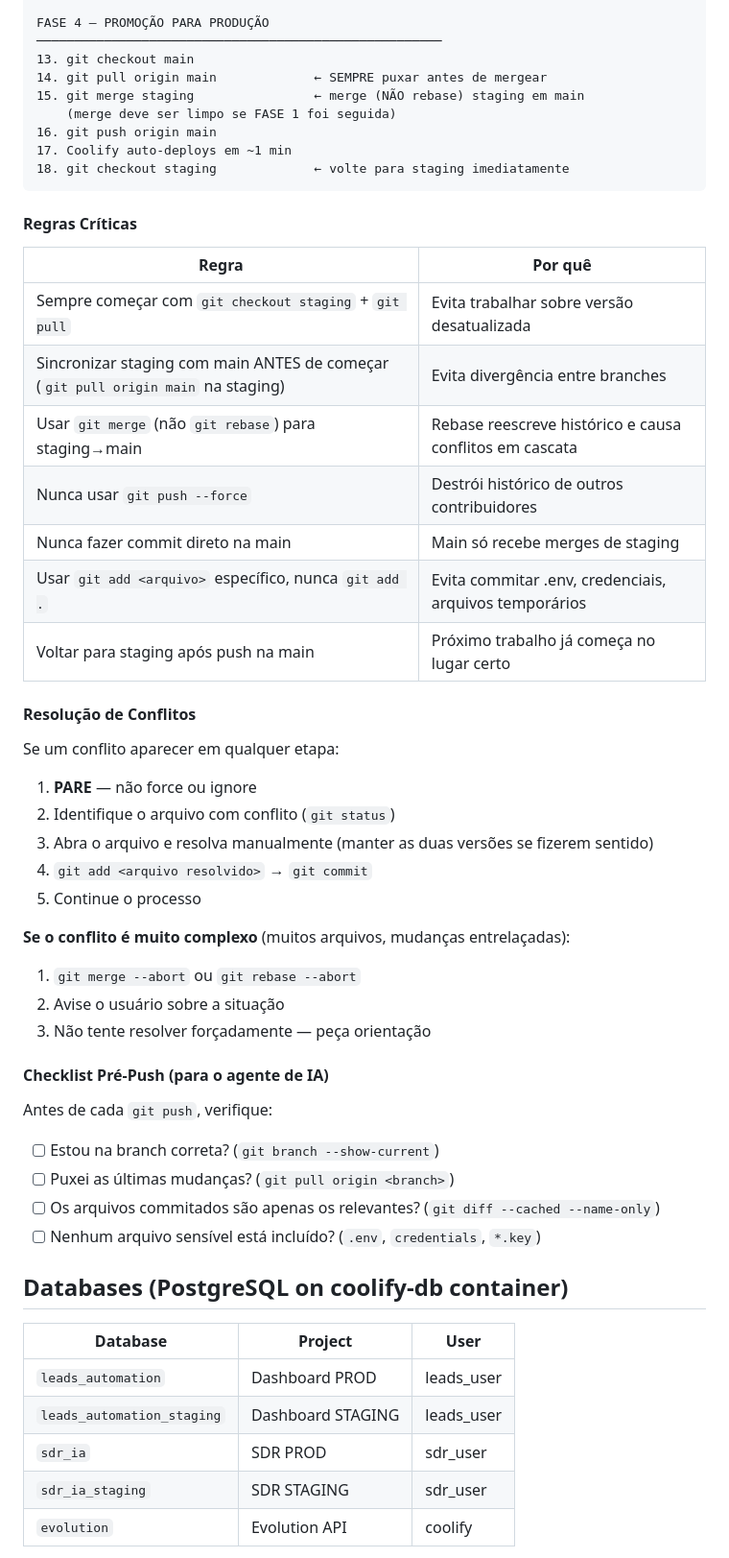
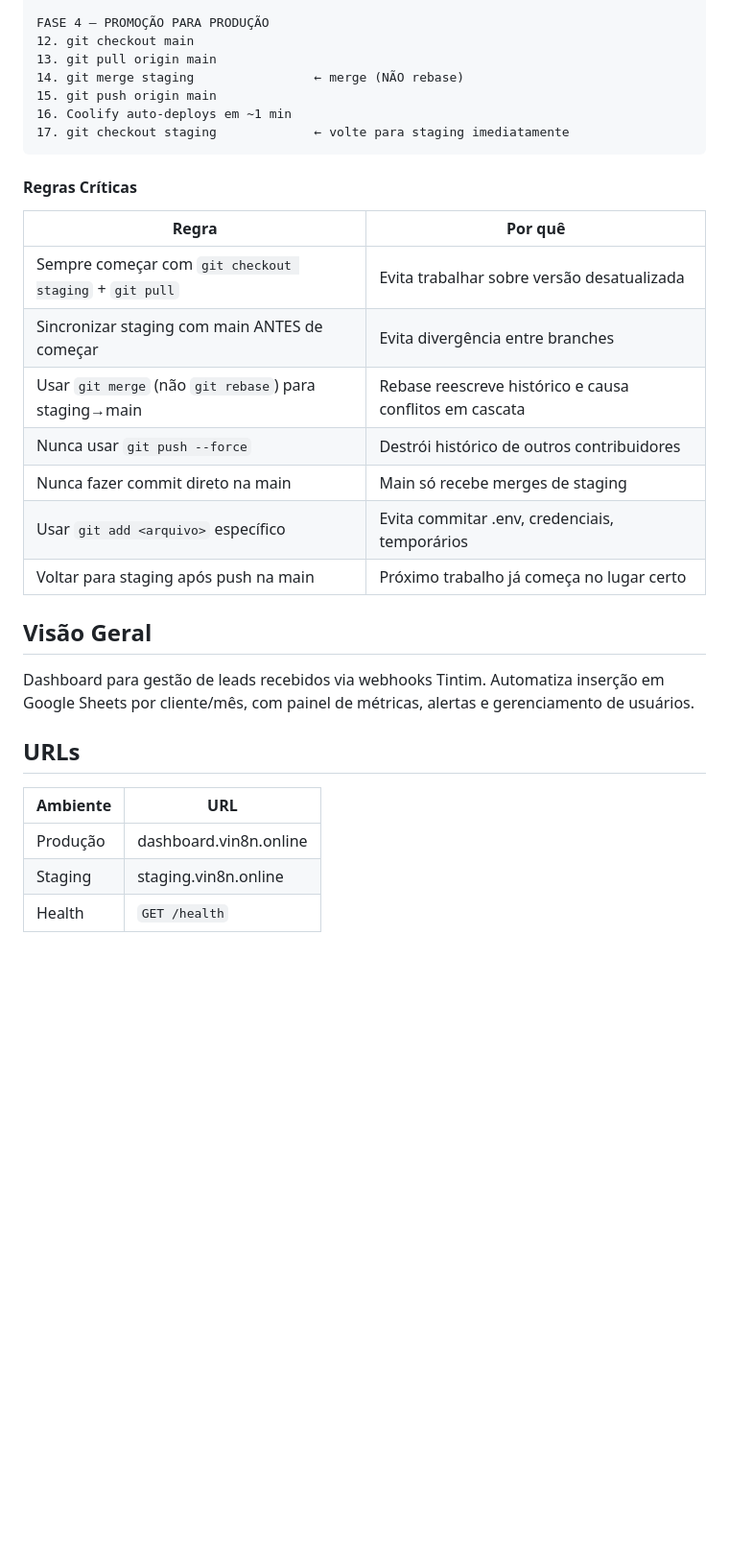
Before and after one commit to vsvnus/automacao-lucari, a Markdown page: CLAUDE.md, the part around one of its changes. Shown at 96% size. Drawn GitHub-style; blank space fills up the shorter version.

````diff
--- a/CLAUDE.md
+++ b/CLAUDE.md
@@ -65,13 +41,11 @@ FASE 3 — DEPLOY STAGING
 
 FASE 4 — PROMOÇÃO PARA PRODUÇÃO
-──────────────────────────────────────────────────────
-13. git checkout main
-14. git pull origin main             ← SEMPRE puxar antes de mergear
-15. git merge staging                ← merge (NÃO rebase) staging em main
-    (merge deve ser limpo se FASE 1 foi seguida)
-16. git push origin main
-17. Coolify auto-deploys em ~1 min
-18. git checkout staging             ← volte para staging imediatamente
+12. git checkout main
+13. git pull origin main
+14. git merge staging                ← merge (NÃO rebase)
+15. git push origin main
+16. Coolify auto-deploys em ~1 min
+17. git checkout staging             ← volte para staging imediatamente
 ```
 
 #### Regras Críticas
@@ -79,42 +53,22 @@ FASE 4 — PROMOÇÃO PARA PRODUÇÃO
 | Regra | Por quê |
 |-------|---------|
 | Sempre começar com `git checkout staging` + `git pull` | Evita trabalhar sobre versão desatualizada |
-| Sincronizar staging com main ANTES de começar (`git pull origin main` na staging) | Evita divergência entre branches |
+| Sincronizar staging com main ANTES de começar | Evita divergência entre branches |
 | Usar `git merge` (não `git rebase`) para staging→main | Rebase reescreve histórico e causa conflitos em cascata |
 | Nunca usar `git push --force` | Destrói histórico de outros contribuidores |
 | Nunca fazer commit direto na main | Main só recebe merges de staging |
-| Usar `git add <arquivo>` específico, nunca `git add .` | Evita commitar .env, credenciais, arquivos temporários |
+| Usar `git add <arquivo>` específico | Evita commitar .env, credenciais, temporários |
 | Voltar para staging após push na main | Próximo trabalho já começa no lugar certo |
 
-#### Resolução de Conflitos
+## Visão Geral
 
-Se um conflito aparecer em qualquer etapa:
-1. **PARE** — não force ou ignore
-2. Identifique o arquivo com conflito (`git status`)
-3. Abra o arquivo e resolva manualmente (manter as duas versões se fizerem sentido)
-4. `git add <arquivo resolvido>` → `git commit`
-5. Continue o processo
+Dashboard para gestão de leads recebidos via webhooks Tintim. Automatiza inserção em Google Sheets por cliente/mês, com painel de métricas, alertas e gerenciamento de usuários.
 
-**Se o conflito é muito complexo** (muitos arquivos, mudanças entrelaçadas):
-1. `git merge --abort` ou `git rebase --abort`
-2. Avise o usuário sobre a situação
-3. Não tente resolver forçadamente — peça orientação
+## URLs
 
-#### Checklist Pré-Push (para o agente de IA)
+| Ambiente | URL |
+|----------|-----|
+| Produção | dashboard.vin8n.online |
+| Staging | staging.vin8n.online |
+| Health | `GET /health` |
 
-Antes de cada `git push`, verifique:
-- [ ] Estou na branch correta? (`git branch --show-current`)
-- [ ] Puxei as últimas mudanças? (`git pull origin <branch>`)
-- [ ] Os arquivos commitados são apenas os relevantes? (`git diff --cached --name-only`)
-- [ ] Nenhum arquivo sensível está incluído? (`.env`, `credentials`, `*.key`)
-
-## Databases (PostgreSQL on coolify-db container)
-
-| Database | Project | User |
-|----------|---------|------|
-| `leads_automation` | Dashboard PROD | leads_user |
-| `leads_automation_staging` | Dashboard STAGING | leads_user |
-| `sdr_ia` | SDR PROD | sdr_user |
-| `sdr_ia_staging` | SDR STAGING | sdr_user |
-| `evolution` | Evolution API | coolify |
-
````
Also changed, not shown: other parts of CLAUDE.md (+85 -80 lines).
